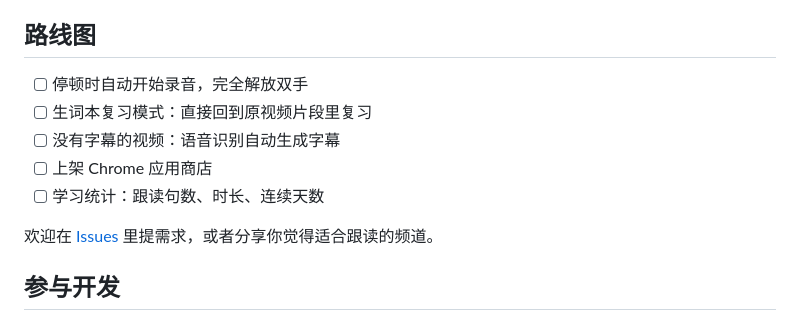
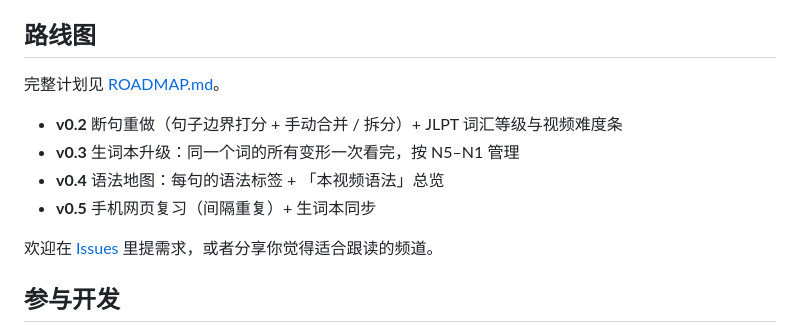
Before and after one commit to Tuphie/yifei-shadow-japanese, a Markdown page: README.md, the part around the change. Rendered like a GitHub page.

```diff
--- a/README.md
+++ b/README.md
@@ -100,11 +100,12 @@ Kage 反过来：**你喜欢的 vlog、访谈、日剧切片就是教材**。插
 
 ## 路线图
 
-- [ ] 停顿时自动开始录音，完全解放双手
-- [ ] 生词本复习模式：直接回到原视频片段里复习
-- [ ] 没有字幕的视频：语音识别自动生成字幕
-- [ ] 上架 Chrome 应用商店
-- [ ] 学习统计：跟读句数、时长、连续天数
+完整计划见 [ROADMAP.md](ROADMAP.md)。
+
+- **v0.2** 断句重做（句子边界打分 + 手动合并 / 拆分）+ JLPT 词汇等级与视频难度条
+- **v0.3** 生词本升级：同一个词的所有变形一次看完，按 N5–N1 管理
+- **v0.4** 语法地图：每句的语法标签 + 「本视频语法」总览
+- **v0.5** 手机网页复习（间隔重复）+ 生词本同步
 
 欢迎在 [Issues](../../issues) 里提需求，或者分享你觉得适合跟读的频道。
 
```
Also changed, not shown: ROADMAP.md (added, +158 -0 lines).
